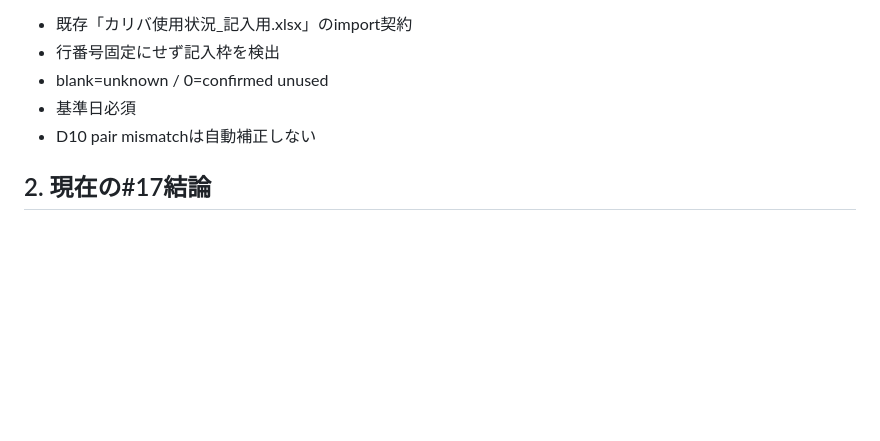
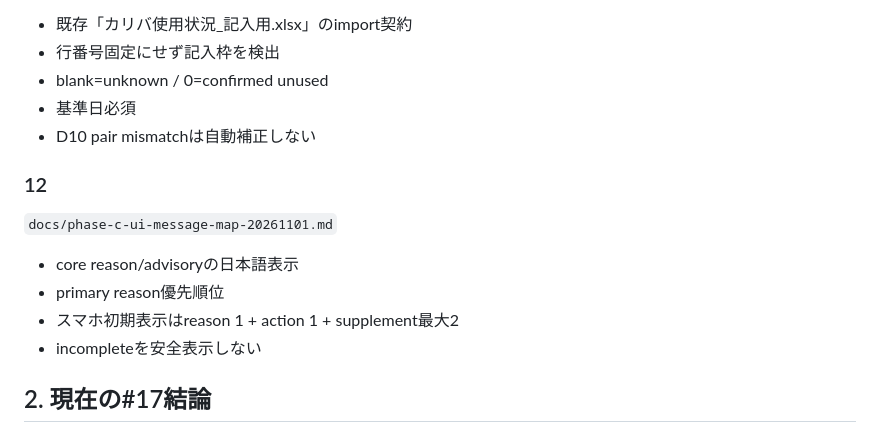
Before and after one commit to dapmkpggg3-star/roll-app, a Markdown page: docs/phase-c-17-handoff-index-20261101.md, the part around the change. Drawn GitHub-style; blank space fills up the shorter version.

Commit message:
Add UI message map to Work handoff index

```diff
--- a/docs/phase-c-17-handoff-index-20261101.md
+++ b/docs/phase-c-17-handoff-index-20261101.md
@@ -98,6 +98,13 @@ main / PR #14 / 本番GAS / 実Sheetsへ直接入れない。
 - 基準日必須
 - D10 pair mismatchは自動補正しない
 
+### 12
+`docs/phase-c-ui-message-map-20261101.md`
+- core reason/advisoryの日本語表示
+- primary reason優先順位
+- スマホ初期表示はreason 1 + action 1 + supplement最大2
+- incompleteを安全表示しない
+
 ## 2. 現在の#17結論
 
 ### confirmed
```
